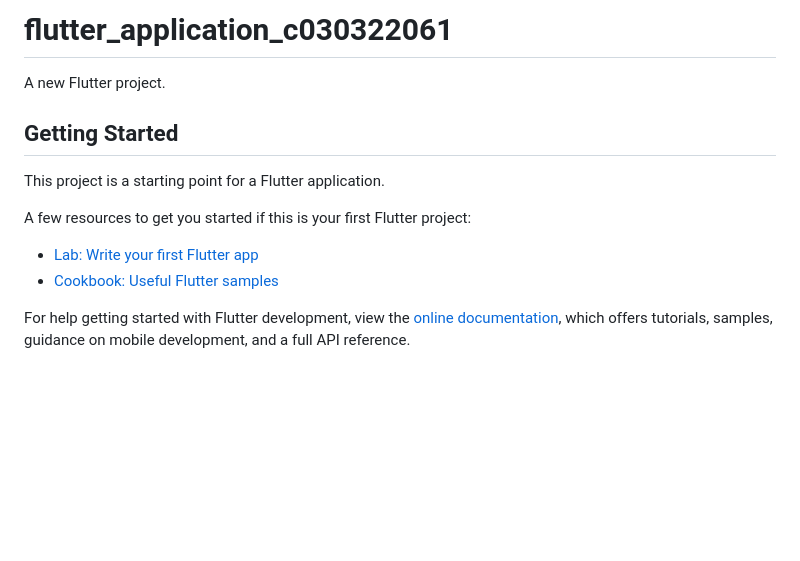
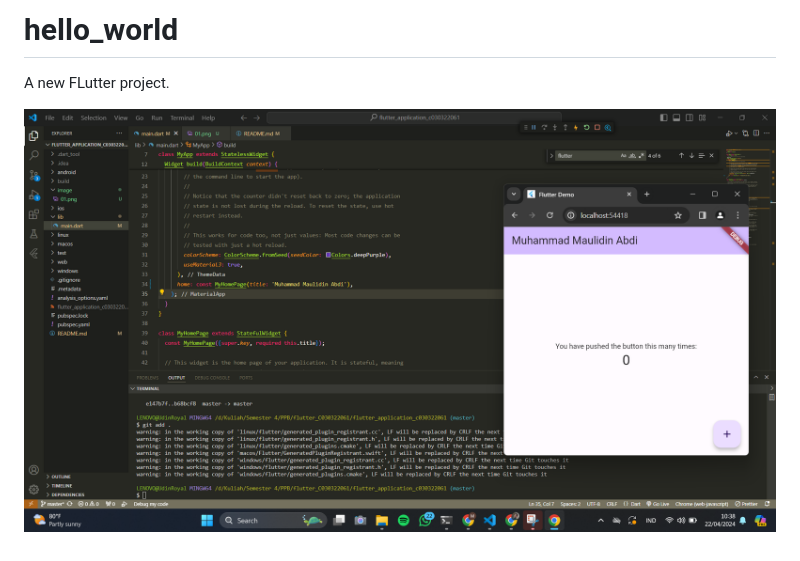
Before and after one commit to mmaulidinabdi/flutter-fundamental-part1, a Markdown page: README.md, the part around the change. GitHub-like rendering; pictures changed too: image/01.png (added); blank space fills up the shorter version.

Commit message:
Menambahkan image di readme.md

```diff
--- a/README.md
+++ b/README.md
@@ -1,4 +1,11 @@
-# flutter_application_c030322061
+# hello_world
+
+A new FLutter project.
+
+![Screen hello_world](image/01.png)
+
+
+<!-- # flutter_application_c030322061
 
 A new Flutter project.
 
@@ -13,4 +20,4 @@ A few resources to get you started if this is your first Flutter project:
 
 For help getting started with Flutter development, view the
 [online documentation](https://docs.flutter.dev/), which offers tutorials,
-samples, guidance on mobile development, and a full API reference.
+samples, guidance on mobile development, and a full API reference. -->
```
Also changed, not shown: 1 other file.
